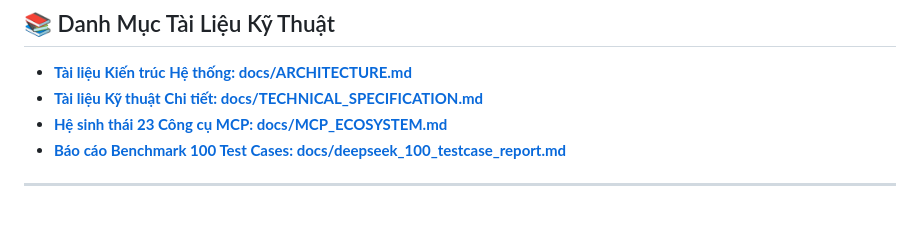
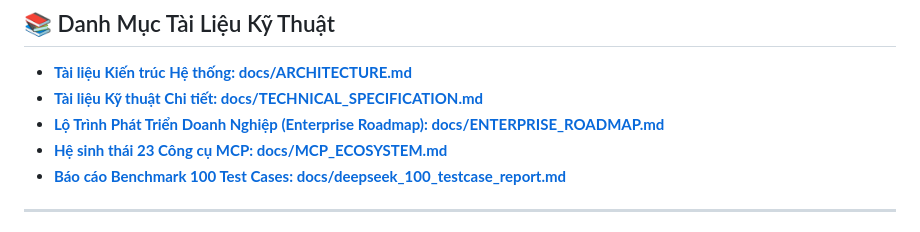
Before and after one commit to giangbh/TellerAgent, a Markdown page: README.md, the part around the change. Drawn GitHub-style.

Commit message:
docs: add comprehensive Enterprise Architecture Roadmap (docs/ENTERPRISE_ROADMAP.md)

```diff
--- a/README.md
+++ b/README.md
@@ -51,6 +51,7 @@ Hệ thống Trợ lý AI Quầy Giao Dịch Ngân Hàng (**Smart Counter AI Cop
 
 * **[Tài liệu Kiến trúc Hệ thống: docs/ARCHITECTURE.md](docs/ARCHITECTURE.md)**
 * **[Tài liệu Kỹ thuật Chi tiết: docs/TECHNICAL_SPECIFICATION.md](docs/TECHNICAL_SPECIFICATION.md)**
+* **[Lộ Trình Phát Triển Doanh Nghiệp (Enterprise Roadmap): docs/ENTERPRISE_ROADMAP.md](docs/ENTERPRISE_ROADMAP.md)**
 * **[Hệ sinh thái 23 Công cụ MCP: docs/MCP_ECOSYSTEM.md](docs/MCP_ECOSYSTEM.md)**
 * **[Báo cáo Benchmark 100 Test Cases: docs/deepseek_100_testcase_report.md](docs/deepseek_100_testcase_report.md)**
 
```
Also changed, not shown: docs/ENTERPRISE_ROADMAP.md (added, +147 -0 lines).
